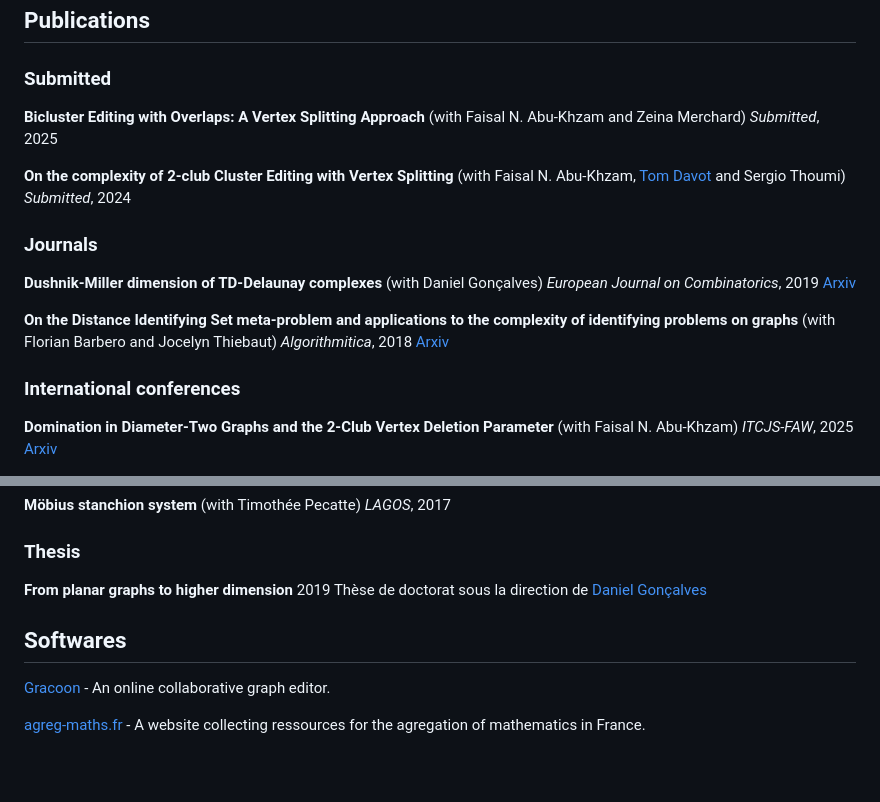
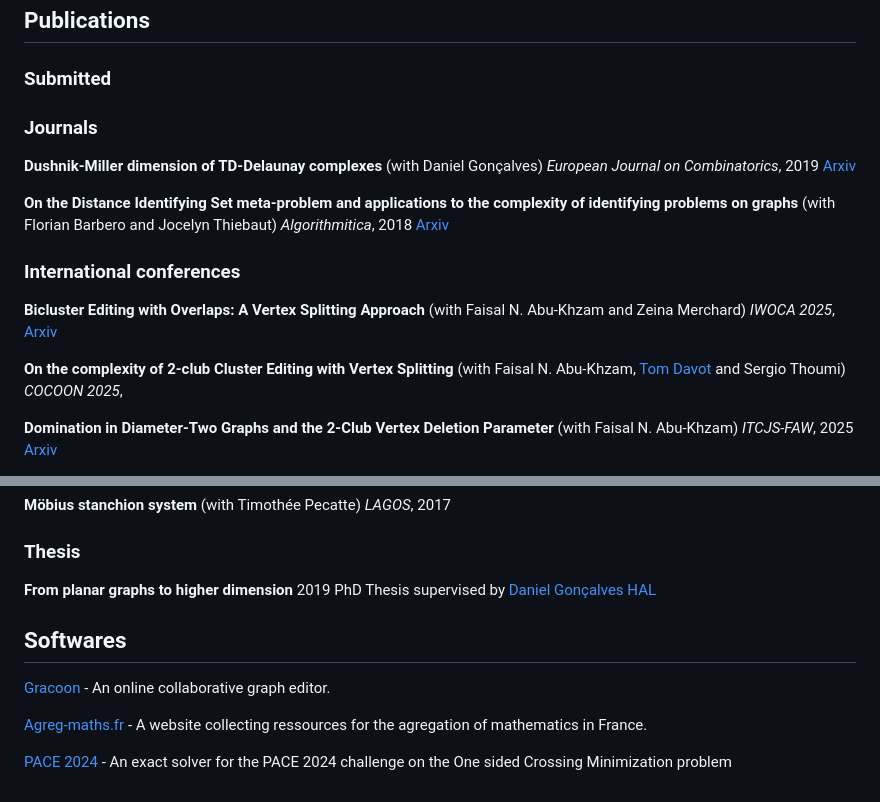
Before and after one commit to lucas-isenmann/lucas-isenmann.github.io, a Markdown page: index.md, 2 parts joined by grey strips. GitHub-like rendering; blank space fills up the shorter version.

```diff
--- a/index.md
+++ b/index.md
@@ -76,16 +76,7 @@ a:hover {
 
 
 
-**Bicluster Editing with Overlaps: A Vertex Splitting Approach**
-(with Faisal N. Abu-Khzam and Zeina Merchard)
-*Submitted*,
-2025
 
-
-**On the complexity of 2-club Cluster Editing with Vertex Splitting**
-(with Faisal N. Abu-Khzam, [Tom Davot](https://www.univ-angers.fr/fr/acces-directs/annuaire-2/d/a/uduser-t-davot-fr.html) and Sergio Thoumi)
-*Submitted*,
-2024
 
 
 
@@ -108,6 +99,16 @@ a:hover {
 [Arxiv](https://arxiv.org/abs/1810.03868)
 
 ### International conferences
+
+**Bicluster Editing with Overlaps: A Vertex Splitting Approach**
+(with Faisal N. Abu-Khzam and Zeina Merchard)
+*IWOCA 2025*,
+[Arxiv](https://arxiv.org/abs/2505.03959)
+
+
+**On the complexity of 2-club Cluster Editing with Vertex Splitting**
+(with Faisal N. Abu-Khzam, [Tom Davot](https://www.univ-angers.fr/fr/acces-directs/annuaire-2/d/a/uduser-t-davot-fr.html) and Sergio Thoumi)
+*COCOON 2025*,
 
 
 **Domination in Diameter-Two Graphs and the 2-Club Vertex Deletion Parameter**
@@ -173,8 +174,8 @@ a:hover {
 
 **From planar graphs to higher dimension**
 2019
-Thèse de doctorat sous la direction de [Daniel Gonçalves](https://www.lirmm.fr/~goncalves/pmwiki/)
-
+PhD Thesis supervised by [Daniel Gonçalves](https://www.lirmm.fr/~goncalves/pmwiki/)
+[HAL](https://theses.hal.science/tel-02931761/)
 
 
 ## Softwares
@@ -182,4 +183,6 @@ Thèse de doctorat sous la direction de [Daniel Gonçalves](https://www.lirmm.fr
 [Gracoon](www.gracoon.com) - An online collaborative graph editor.
 
 
-[agreg-maths.fr](www.agreg-maths.fr) - A website collecting ressources for the agregation of mathematics in France.
+[Agreg-maths.fr](www.agreg-maths.fr) - A website collecting ressources for the agregation of mathematics in France.
+
+[PACE 2024](https://github.com/lucas-isenmann/pace24-ocm/tree/final) - An exact solver for the PACE 2024 challenge on the One sided Crossing Minimization problem
```
